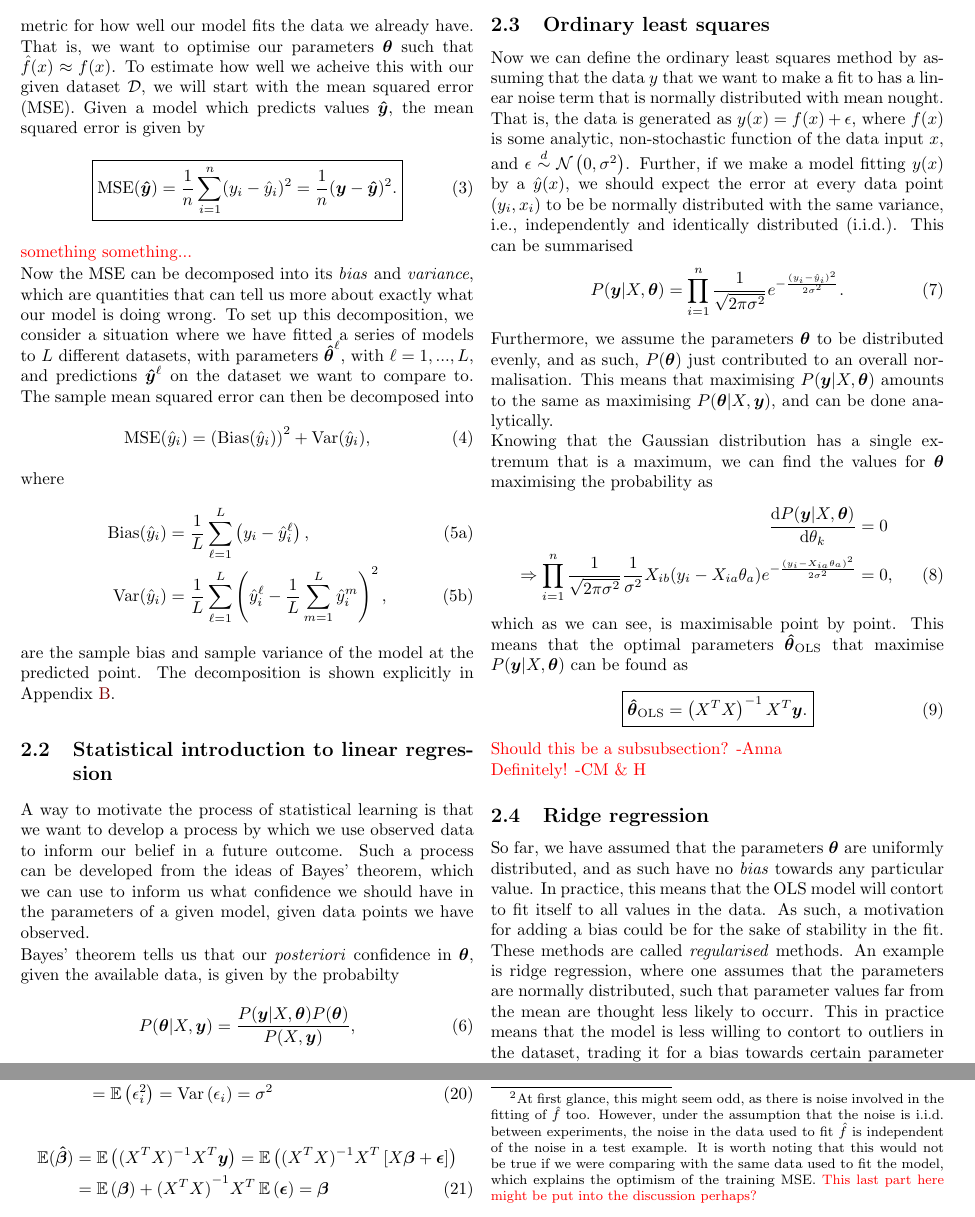
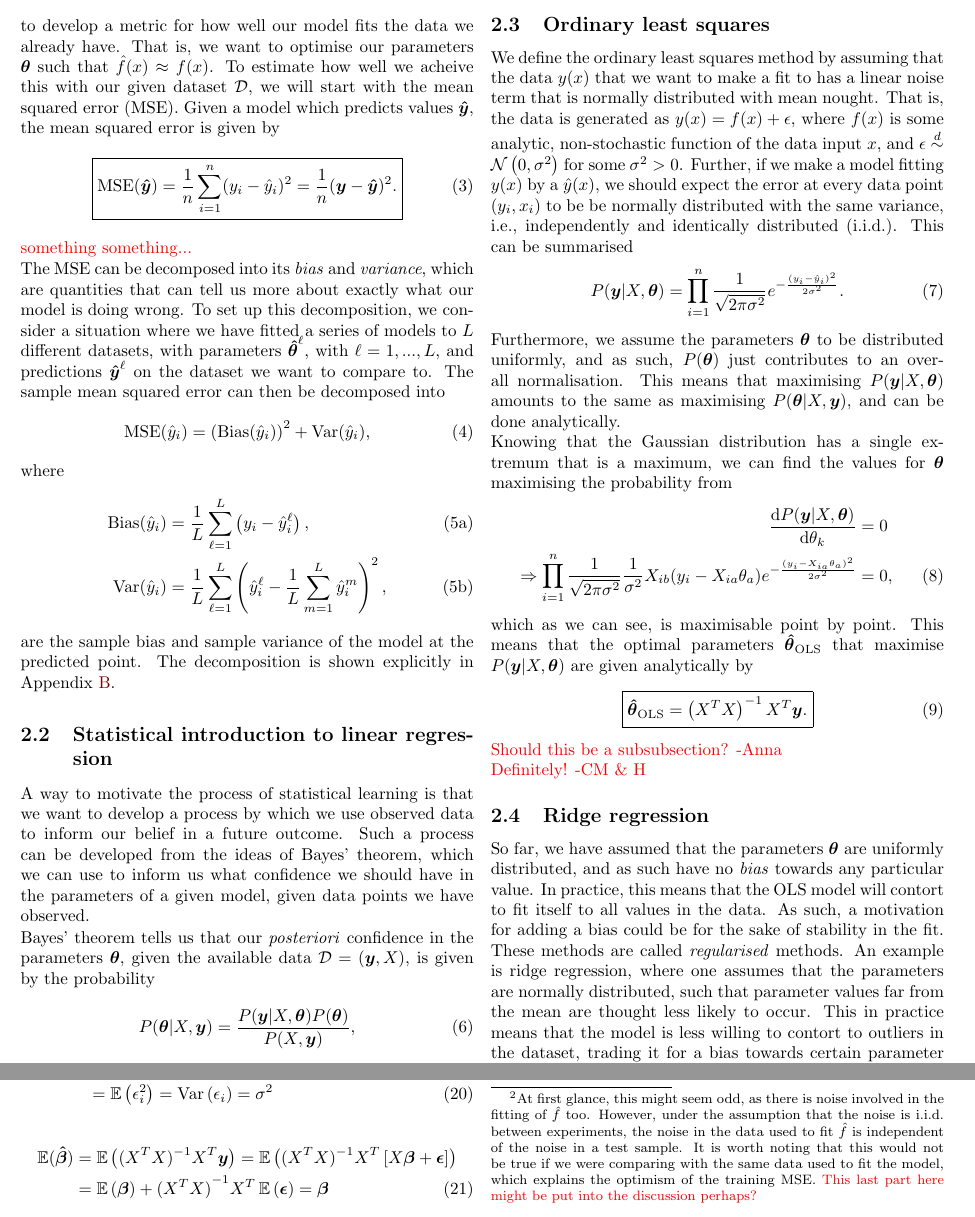
Before and after one commit to hkve/FYS-STK4155, a LaTeX paper (Project1/tex/main.tex): two parts of pages 2 and 6 of 7, joined at a grey line, cut so that both start at the same text. Compiled offline with pdfLaTeX.

Commit message:
Language

```diff
--- a/Project1/tex/main.tex
+++ b/Project1/tex/main.tex
@@ -114,7 +114,7 @@
 
 
     \subsubsection{New section for MSE}
-        When we want to create a statistically informed model that is able to predict future measurements, we need to develop a metric for how well our model fits the data we already have. That is, we want to optimise our parameters $\vec{\theta}$ such that $\hat{f}(x) \approx f(x)$. To estimate how well we acheive this with our given dataset $\mathcal{D}$, we will start with the mean squared error (MSE). Given a model which predicts values $\vec{\hat{y}}$, the mean squared error is given by
+        When we want to create a statistically informed model that is able to predict the outcome of future measurements, we need to develop a metric for how well our model fits the data we already have. That is, we want to optimise our parameters $\vec{\theta}$ such that $\hat{f}(x) \approx f(x)$. To estimate how well we acheive this with our given dataset $\mathcal{D}$, we will start with the mean squared error (MSE). Given a model which predicts values $\vec{\hat{y}}$, the mean squared error is given by
         \begin{align}
             \boxed{
                 \mse(\vec{\hat{y}}) = \frac{1}{n} \sum_{i=1}^n (y_i-\hat{y}_i)^2 = \frac{1}{n} (\vec{y} - \vec{\hat{y}})^2.
@@ -123,7 +123,7 @@
 
         \comment{something something...}
 
-        Now the MSE can be decomposed into its \textit{bias} and \textit{variance}, which are quantities that can tell us more about exactly what our model is doing wrong. To set up this decomposition, we consider a situation where we have fitted a series of models to $L$ different datasets, with parameters $\vec{\hat{\theta}}^\ell$, with $\ell=1,...,L$, and predictions $\vec{\hat{y}}^\ell$ on the dataset we want to compare to. The sample mean squared error can then be decomposed into
+        The MSE can be decomposed into its \textit{bias} and \textit{variance}, which are quantities that can tell us more about exactly what our model is doing wrong. To set up this decomposition, we consider a situation where we have fitted a series of models to $L$ different datasets, with parameters $\vec{\hat{\theta}}^\ell$, with $\ell=1,...,L$, and predictions $\vec{\hat{y}}^\ell$ on the dataset we want to compare to. The sample mean squared error can then be decomposed into
         \begin{align}
             \mse(\hat{y}_i) = \pclosed{\bias(\hat{y}_i)}^2 + \var(\hat{y}_i),
         \end{align}
@@ -141,7 +141,7 @@
     \subsection{Statistical introduction to linear regression}
         A way to motivate the process of statistical learning is that we want to develop a process by which we use observed data to inform our belief in a future outcome. Such a process can be developed from the ideas of Bayes' theorem, which we can use to inform us what confidence we should have in the parameters of a given model, given data points we have observed.
 
-        Bayes' theorem tells us that our \textit{posteriori} confidence in $\vec{\theta}$, given the available data, is given by the probabilty
+        Bayes' theorem tells us that our \textit{posteriori} confidence in the parameters $\vec{\theta}$, given the available data $\mathcal{D}=(\vec{y}, X)$, is given by the probability
         \begin{align}
             P(\vec{\theta}|X, \vec{y}) = \frac{P(\vec{y}|X,\vec{\vec{\theta}})P(\vec{\theta})}{P(X,\vec{y})},
         \end{align}
@@ -149,18 +149,18 @@
 
 
     \subsection{Ordinary least squares}
-        Now we can define the ordinary least squares method by assuming that the data $y$ that we want to make a fit to has a linear noise term that is normally distributed with mean nought. That is, the data is generated as $y(x) = f(x) + \epsilon$, where $f(x)$ is some analytic, non-stochastic function of the data input $x$, and $\epsilon \distas \normal{0}{\sigma^2}$. Further, if we make a model fitting $y(x)$ by a $\hat{y}(x)$, we should expect the error at every data point $(y_i, x_i)$ to be be normally distributed with the same variance, i.e., independently and identically distributed (i.i.d.). This can be summarised
+        We define the ordinary least squares method by assuming that the data $y(x)$ that we want to make a fit to has a linear noise term that is normally distributed with mean nought. That is, the data is generated as $y(x) = f(x) + \epsilon$, where $f(x)$ is some analytic, non-stochastic function of the data input $x$, and $\epsilon \distas \normal{0}{\sigma^2}$ for some $\sigma^2>0$. Further, if we make a model fitting $y(x)$ by a $\hat{y}(x)$, we should expect the error at every data point $(y_i, x_i)$ to be be normally distributed with the same variance, i.e., independently and identically distributed (i.i.d.). This can be summarised
         \begin{align}
             P(\vec{y}|X, \vec{\theta}) = \prod_{i=1}^{n} \frac{1}{\sqrt{2\pi\sigma^2}} \exp{-\frac{{(y_i-\hat{y}_i)}^2}{2\sigma^2}}.
         \end{align}
-        Furthermore, we assume the parameters $\vec{\theta}$ to be distributed evenly, and as such, $P(\vec{\theta})$ just contributed to an overall normalisation. This means that maximising $P(\vec{y}|X, \vec{\theta})$ amounts to the same as maximising $P(\vec{\theta}|X, \vec{y})$, and can be done analytically.
+        Furthermore, we assume the parameters $\vec{\theta}$ to be distributed uniformly, and as such, $P(\vec{\theta})$ just contributes to an overall normalisation. This means that maximising $P(\vec{y}|X, \vec{\theta})$ amounts to the same as maximising $P(\vec{\theta}|X, \vec{y})$, and can be done analytically.
 
-        Knowing that the Gaussian distribution has a single extremum that is a maximum, we can find the values for $\vec{\theta}$ maximising the probability as
+        Knowing that the Gaussian distribution has a single extremum that is a maximum, we can find the values for $\vec{\theta}$ maximising the probability from
         \begin{align} \nonumber
             \d[\theta_k]{P(\vec{y}|X,\vec{\theta})} &= 0 \\
             \Rightarrow \prod_{i=1}^{n} \frac{1}{\sqrt{2\pi\sigma^2}} \frac{1}{\sigma^2} X_{ib}(y_i-X_{ia}\theta_a) \exp{-\frac{{(y_i - X_{ia}\theta_a)}^2}{2\sigma^2}} &= 0,
         \end{align}
-        which as we can see, is maximisable point by point. This means that the optimal parameters $\msub{\vec{\hat{\theta}}}{OLS}$ that maximise $P(\vec{y}|X, \vec{\theta})$ can be found as
+        which as we can see, is maximisable point by point. This means that the optimal parameters $\msub{\vec{\hat{\theta}}}{OLS}$ that maximise $P(\vec{y}|X, \vec{\theta})$ are given analytically by
         \begin{align}
             \boxed{
             \msub{\vec{\hat{\theta}}}{OLS} = \pclosed{X^TX}^{-1} X^T \vec{y}.
@@ -170,7 +170,7 @@
     \comment{Should this be a subsubsection? -Anna}\\
     \comment{Definitely! -CM \& H}
     \subsection{Ridge regression}
-        So far, we have assumed that the parameters $\vec{\theta}$ are uniformly distributed, and as such have no \textit{bias} towards any particular value. In practice, this means that the OLS model will contort to fit itself to all values in the data. As such, a motivation for adding a bias could be for the sake of stability in the fit. These methods are called \textit{regularised} methods. An example is ridge regression, where one assumes that the parameters are normally distributed, such that parameter values far from the mean are thought less likely to occurr. This in practice means that the model is less willing to contort to outliers in the dataset, trading it for a bias towards certain parameter values. Assuming the probability distrbution for $\vec{\theta}$
+        So far, we have assumed that the parameters $\vec{\theta}$ are uniformly distributed, and as such have no \textit{bias} towards any particular value. In practice, this means that the OLS model will contort to fit itself to all values in the data. As such, a motivation for adding a bias could be for the sake of stability in the fit. These methods are called \textit{regularised} methods. An example is ridge regression, where one assumes that the parameters are normally distributed, such that parameter values far from the mean are thought less likely to occur. This in practice means that the model is less willing to contort to outliers in the dataset, trading it for a bias towards certain parameter values. Assuming the probability distrbution for $\vec{\theta}$
         \begin{align}
             P(\vec{\theta}) = \prod_{a=1}^{p} \frac{1}{\sqrt{2\pi\tau^2}} \exp{-\frac{\theta_a^2}{2\tau^2}},
         \end{align}
@@ -358,7 +356,7 @@ Something general about initially fitting Franke data using OLS, ridge and lasso
             =& \pclosed{\expval\bclosed{f+\epsilon-\expval(\hat{f})}}^2 + \expval(\epsilon^2) + \var(\hat{f}) - 2\expval(\epsilon \hat{f}) \\
             =& \pclosed{\bias(\hat{f})}^2 + \var(\hat{f}) + \sigma^2,
         \end{align}
-        where in the last line, we used that $\expval(\epsilon\hat{f}) = \expval(\epsilon)\expval(\hat{f})=0$.\footnote{At first glance, this might seem odd, as there is noise involved in the fitting of $\hat{f}$ too. However, under the assumption that the noise is i.i.d. between experiments, the noise in the data used to fit $\hat{f}$ is independent of the noise in a test example. It is worth noting that this would not be true if we were comparing with the same data used to fit the model, which explains the optimism of the training MSE. \comment{This last part here might be put into the discussion perhaps?}}
+        where in the last line, we used that $\expval(\epsilon\hat{f}) = \expval(\epsilon)\expval(\hat{f})=0$.\footnote{At first glance, this might seem odd, as there is noise involved in the fitting of $\hat{f}$ too. However, under the assumption that the noise is i.i.d. between experiments, the noise in the data used to fit $\hat{f}$ is independent of the noise in a test sample. It is worth noting that this would not be true if we were comparing with the same data used to fit the model, which explains the optimism of the training MSE. \comment{This last part here might be put into the discussion perhaps?}}
 
     \begin{figure*}
         \begin{subfigure}{.5\textwidth}
```
Also changed, not shown: Project1/tex/main.tex (14 more changed lines).
